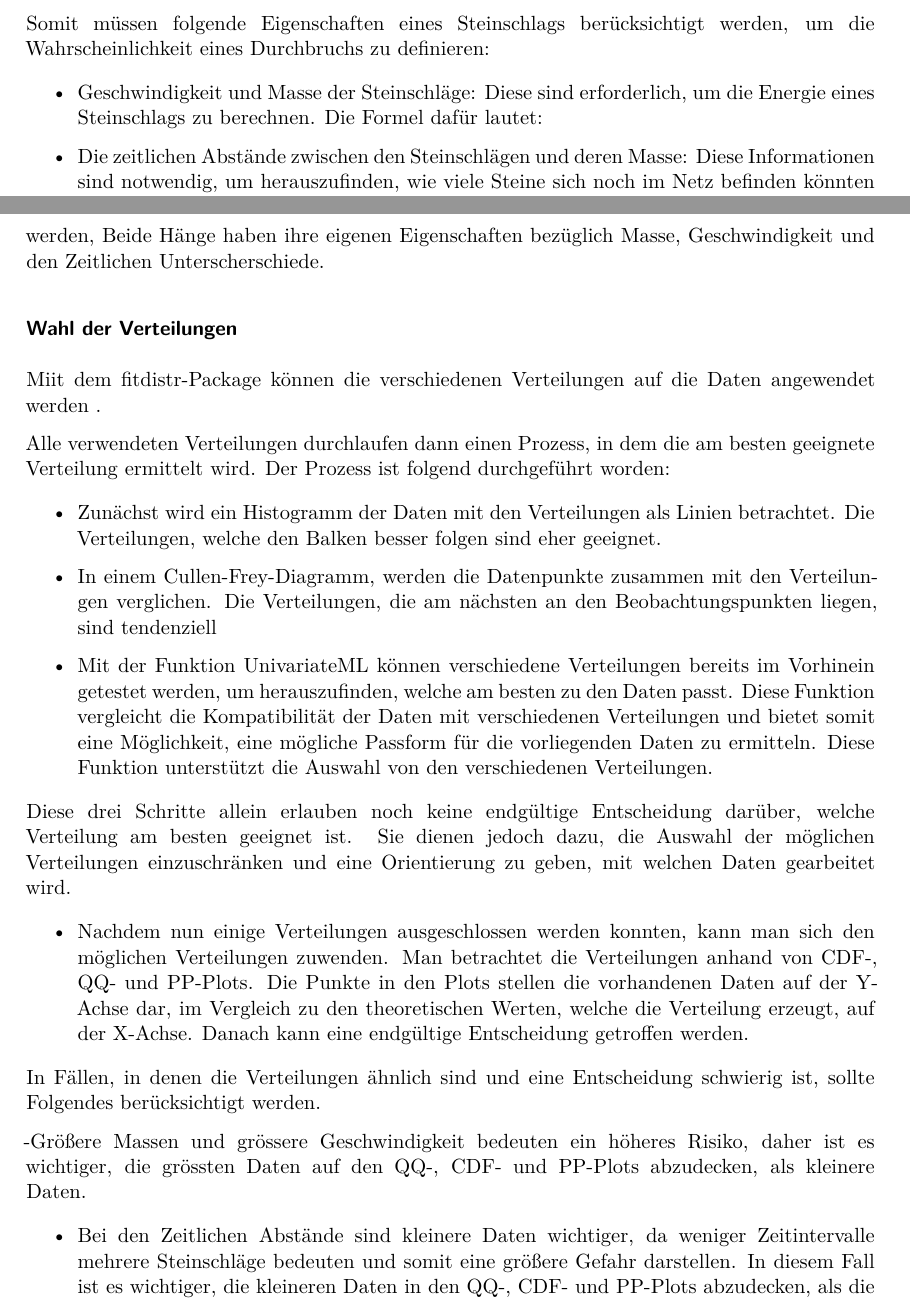
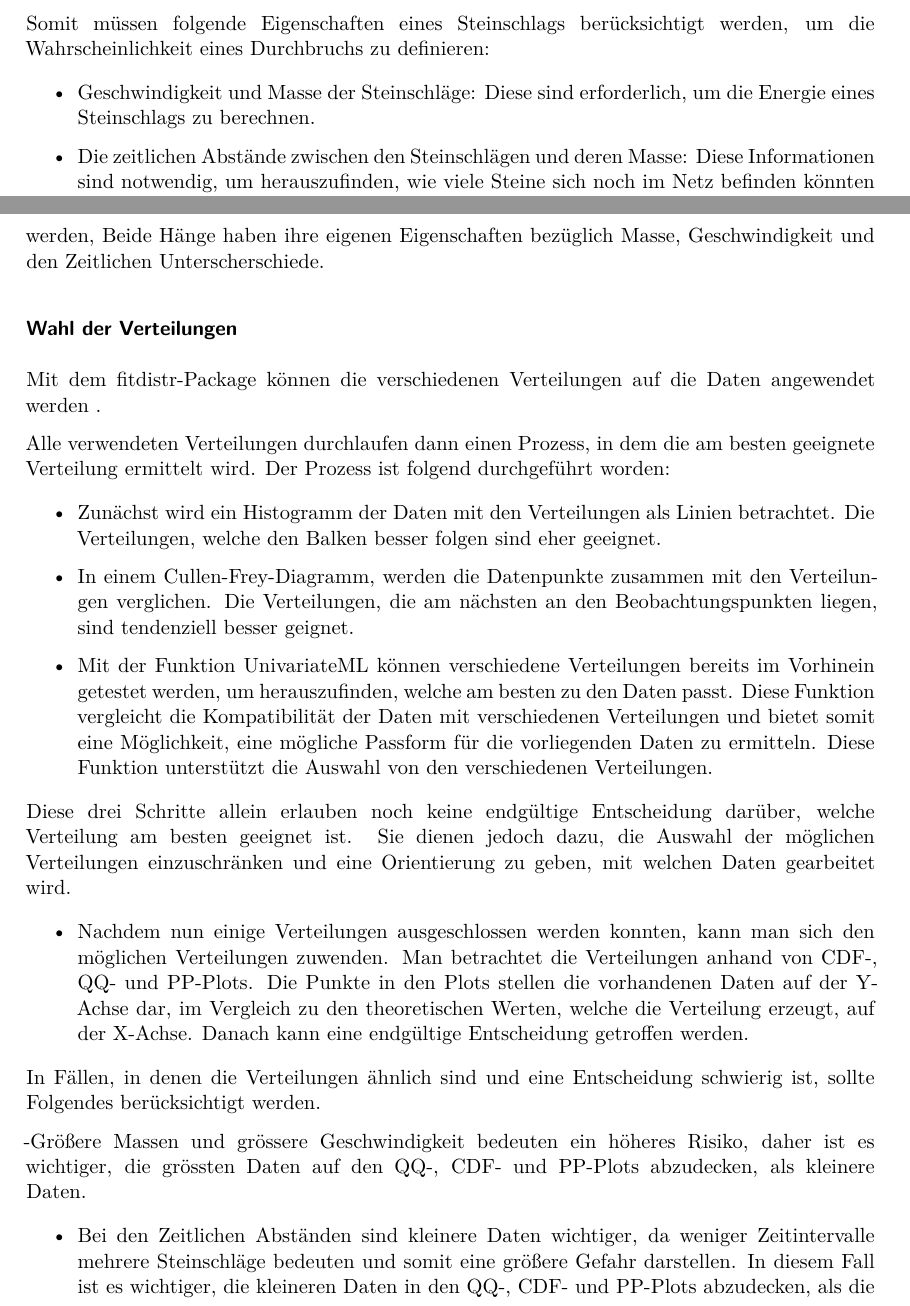
Before and after one commit to superserfer/steinschlag, a Quarto document (steinschlag_bericht.qmd): two parts of pages 4 and 5 of 12, joined at a grey line, cut so that both start at the same text. Rendered offline with R 4.5, knitr and Pandoc in place of Quarto, then LaTeX, with nearby package versions.

Commit message:
kleiner Fehler anpassung

```diff
--- a/steinschlag_bericht.qmd
+++ b/steinschlag_bericht.qmd
@@ -46,7 +46,7 @@ Zunächst sind die Umstände zu eruieren, unter denen ein Steinschlag ein Netz d
 Somit müssen folgende Eigenschaften eines Steinschlags berücksichtigt werden, um die Wahrscheinlichkeit eines Durchbruchs zu definieren:
 
 -  Geschwindigkeit und Masse der Steinschläge:
-Diese sind erforderlich, um die Energie eines Steinschlags zu berechnen. Die Formel dafür lautet:
+Diese sind erforderlich, um die Energie eines Steinschlags zu berechnen.
 
 - Die zeitlichen Abstände zwischen den Steinschlägen und deren Masse: Diese Informationen sind notwendig, um herauszufinden, wie viele Steine sich noch im Netz befinden könnten und welche Masse sie haben.
 
@@ -62,13 +62,13 @@ Dann können diese Daten anhand ihren Eigenschaften simuliert werden. Davor wird
 
 ### Wahl der Verteilungen
 
-Miit dem fitdistr-Package können die verschiedenen Verteilungen auf die Daten angewendet werden .
+Mit dem fitdistr-Package können die verschiedenen Verteilungen auf die Daten angewendet werden .
 
 Alle verwendeten Verteilungen durchlaufen dann einen Prozess, in dem die am besten geeignete Verteilung ermittelt wird. Der Prozess ist folgend durchgeführt worden:
 
 - Zunächst wird ein Histogramm der Daten mit den Verteilungen als Linien betrachtet. Die Verteilungen, welche den Balken besser folgen sind eher geeignet.
 
-- In einem Cullen-Frey-Diagramm, werden die Datenpunkte zusammen mit den Verteilungen verglichen. Die Verteilungen, die am nächsten an den Beobachtungspunkten liegen, sind tendenziell
+- In einem Cullen-Frey-Diagramm, werden die Datenpunkte zusammen mit den Verteilungen verglichen. Die Verteilungen, die am nächsten an den Beobachtungspunkten liegen, sind tendenziell besser geignet.
 
 - Mit der Funktion UnivariateML können verschiedene Verteilungen bereits im Vorhinein getestet werden, um herauszufinden, welche am besten zu den Daten passt. Diese Funktion vergleicht die Kompatibilität der Daten mit verschiedenen Verteilungen und bietet somit eine Möglichkeit, eine mögliche Passform für die vorliegenden Daten zu ermitteln. Diese Funktion unterstützt die Auswahl von den verschiedenen Verteilungen.
 
@@ -80,7 +80,7 @@ In Fällen, in denen die Verteilungen ähnlich sind und eine Entscheidung schwie
 
 -Größere Massen und grössere Geschwindigkeit bedeuten ein höheres Risiko, daher ist es wichtiger, die grössten Daten auf den QQ-, CDF- und PP-Plots abzudecken, als kleinere Daten.
 
-- Bei den Zeitlichen Abstände sind kleinere Daten wichtiger, da weniger Zeitintervalle mehrere Steinschläge bedeuten und somit eine größere Gefahr darstellen. In diesem Fall ist es wichtiger, die kleineren Daten in den QQ-, CDF- und PP-Plots abzudecken, als die grossen.
+- Bei den Zeitlichen Abständen sind kleinere Daten wichtiger, da weniger Zeitintervalle mehrere Steinschläge bedeuten und somit eine größere Gefahr darstellen. In diesem Fall ist es wichtiger, die kleineren Daten in den QQ-, CDF- und PP-Plots abzudecken, als die grossen.
 
 Im nächsten Abschnitt befindet sich die Anwendung dieses Prozess auf beide Hänge.
 
```
Also changed, not shown: steinschlag_bericht.qmd (2 more changed lines).
